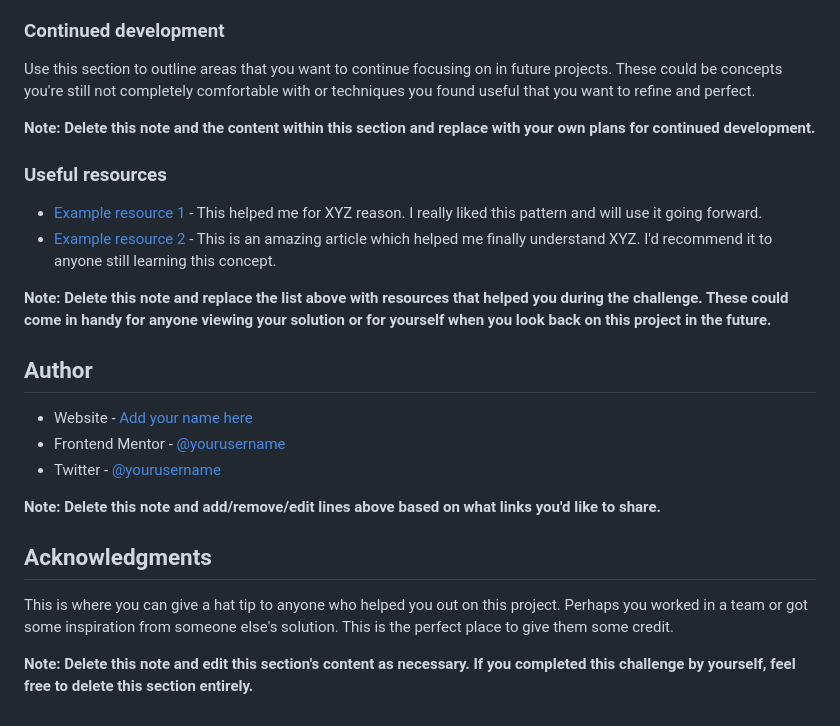
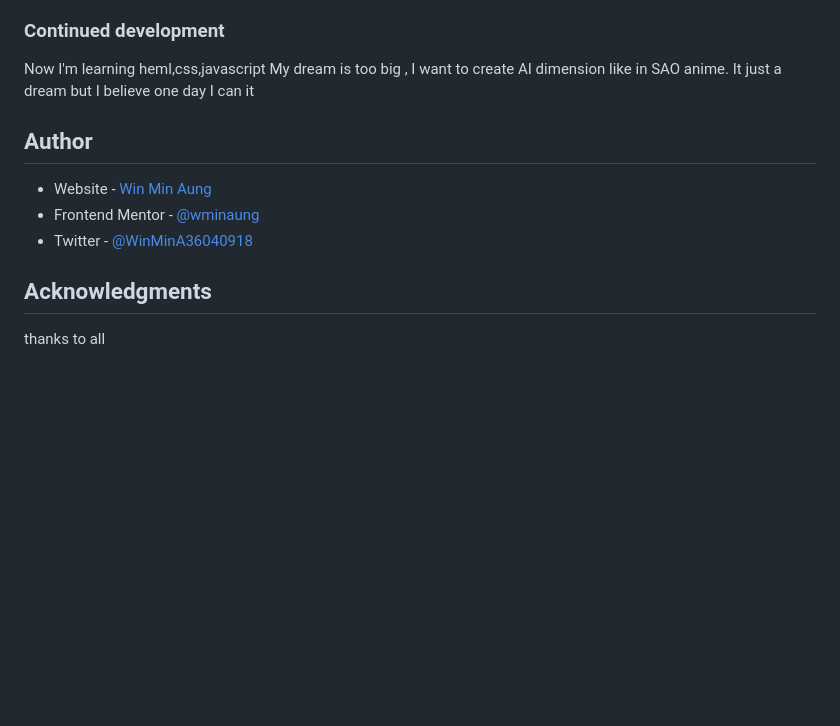
Before and after one commit to wminaung/001-qr-code-component-frontendMentor, a Markdown page: qr-code-component-main/README-template.md, the part around the change printed below. Drawn GitHub-style; blank space fills up the shorter version.

```diff
--- a/qr-code-component-main/README-template.md
+++ b/qr-code-component-main/README-template.md
@@ -79,27 +53,16 @@ If you want more help with writing markdown, we'd recommend checking out [The Ma
 
 ### Continued development
 
-Use this section to outline areas that you want to continue focusing on in future projects. These could be concepts you're still not completely comfortable with or techniques you found useful that you want to refine and perfect.
-
-**Note: Delete this note and the content within this section and replace with your own plans for continued development.**
-
-### Useful resources
-
-- [Example resource 1](https://www.example.com) - This helped me for XYZ reason. I really liked this pattern and will use it going forward.
-- [Example resource 2](https://www.example.com) - This is an amazing article which helped me finally understand XYZ. I'd recommend it to anyone still learning this concept.
-
-**Note: Delete this note and replace the list above with resources that helped you during the challenge. These could come in handy for anyone viewing your solution or for yourself when you look back on this project in the future.**
+Now I'm learning heml,css,javascript
+My dream is too big , I want to create AI dimension like in SAO anime.
+It just a dream but I believe one day I can it
 
 ## Author
 
-- Website - [Add your name here](https://www.your-site.com)
-- Frontend Mentor - [@yourusername](https://www.frontendmentor.io/profile/yourusername)
-- Twitter - [@yourusername](https://www.twitter.com/yourusername)
-
-**Note: Delete this note and add/remove/edit lines above based on what links you'd like to share.**
+- Website - [Win Min Aung](https://github.com/wminaung)
+- Frontend Mentor - [@wminaung](https://www.frontendmentor.io/profile/wminaung)
+- Twitter - [@WinMinA36040918](https://twitter.com/WinMinA36040918)
 
 ## Acknowledgments
 
-This is where you can give a hat tip to anyone who helped you out on this project. Perhaps you worked in a team or got some inspiration from someone else's solution. This is the perfect place to give them some credit.
-
-**Note: Delete this note and edit this section's content as necessary. If you completed this challenge by yourself, feel free to delete this section entirely.**
+thanks to all
```
Also changed, not shown: other parts of qr-code-component-main/README-template.md (+16 -42 lines), qr-code-component-main/images/my-screenshot.png (added), 2 other files.
